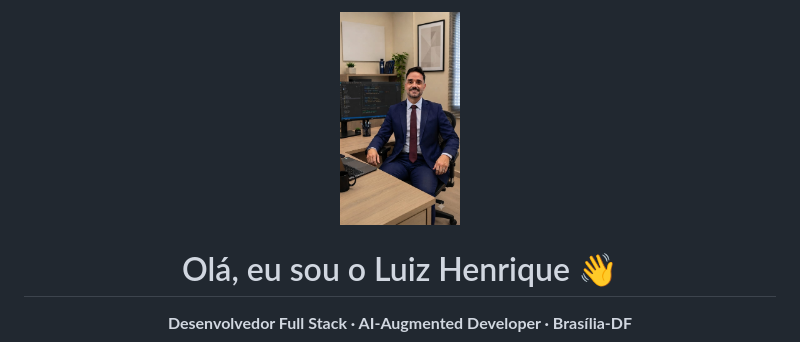
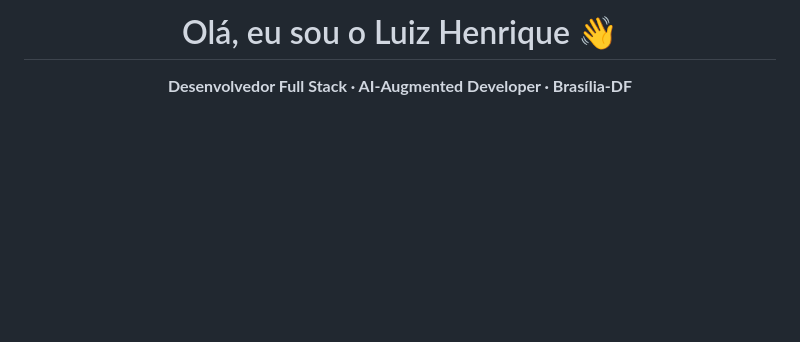
Before and after one commit to luizhenriquedevbr/luizhenriquedevbr, a Markdown page: README.md, the part around the change. GitHub-like rendering; blank space fills up the shorter version.

Commit message:
docs: remove foto duplicada do README de perfil
Co-Authored-By: Claude Opus 5.5 <noreply@anthropic.com>
Claude-Session: https://claude.ai/code/session_01W9M4jEAyk3GShdUn6yd3NV

```diff
--- a/README.md
+++ b/README.md
@@ -1,6 +1,4 @@
 <div align="center">
-
-<img src="luiz.jpg" width="120" style="border-radius:50%" alt="Luiz Henrique" />
 
 # Olá, eu sou o Luiz Henrique 👋
 
```
